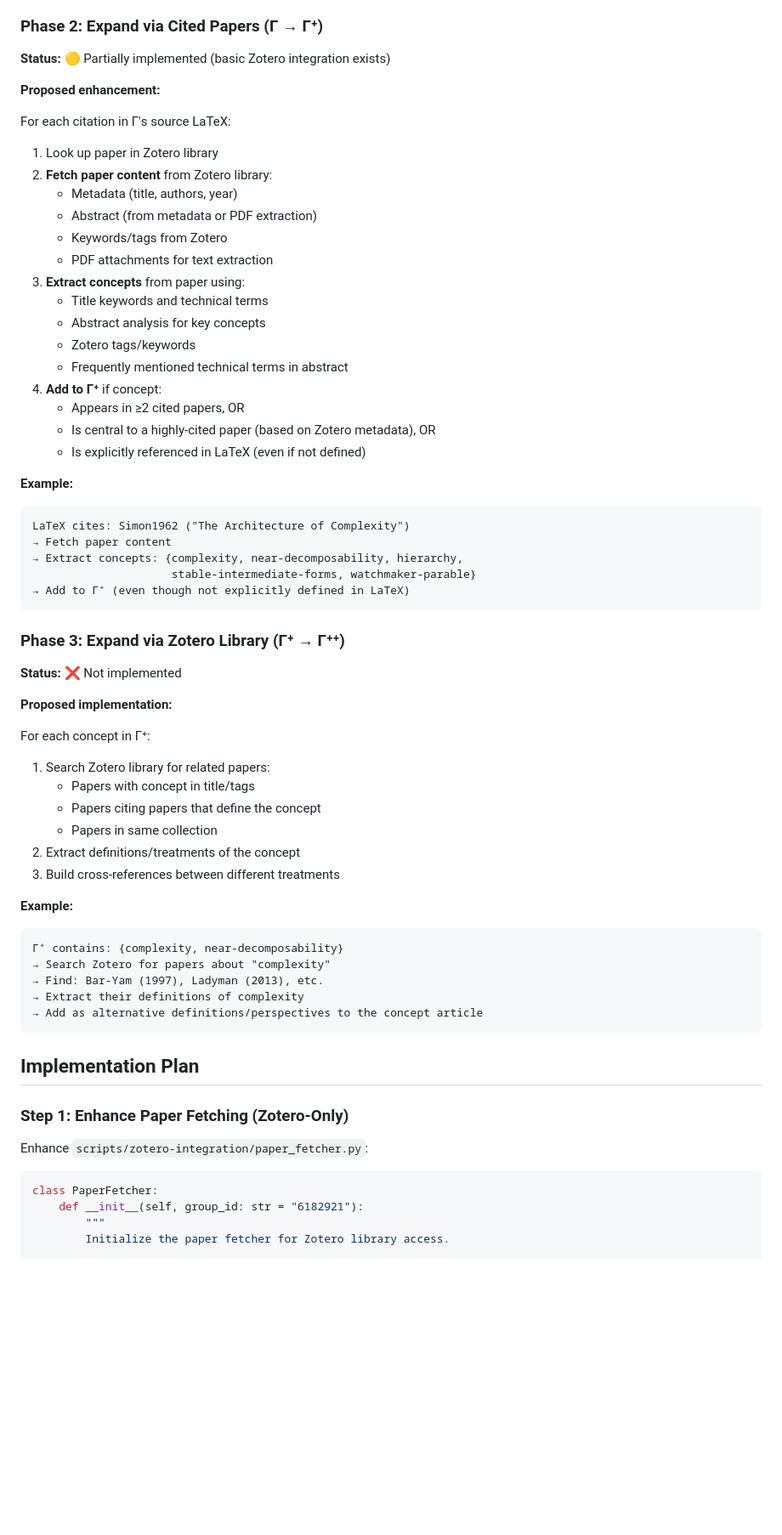
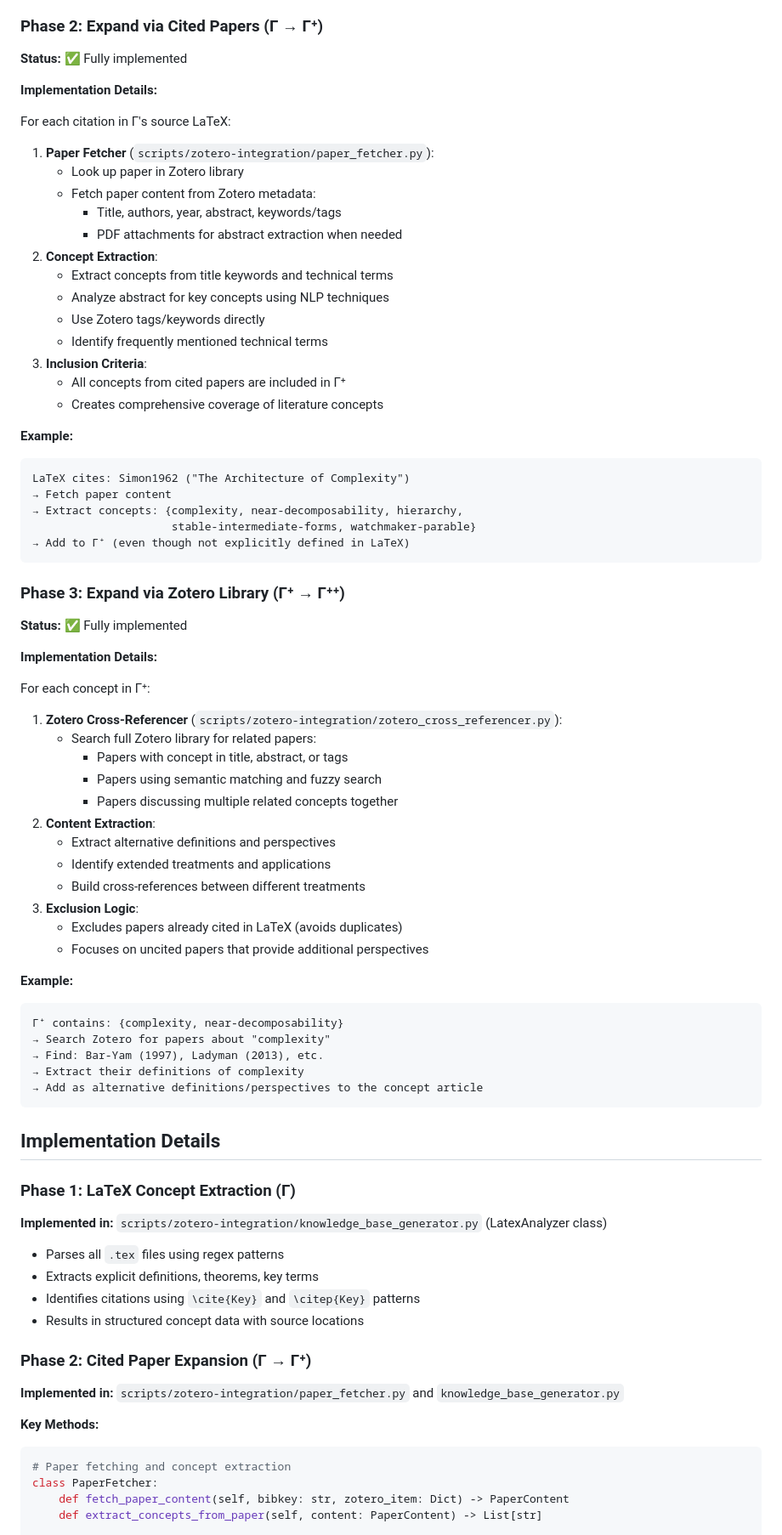
Before and after one commit to izzortsi/weird-science, a Markdown page: PROPOSAL_KNOWLEDGE_BASE_EXPANSION.md, the part around the change printed below. Shown: that part at 85% size. GitHub-like rendering; blank space fills up the shorter version.

Commit message:
feat(kb): fully implement Phase 2 and Phase 3 of knowledge base expansion with detailed implementation steps

````diff
--- a/PROPOSAL_KNOWLEDGE_BASE_EXPANSION.md
+++ b/PROPOSAL_KNOWLEDGE_BASE_EXPANSION.md
@@ -19,26 +19,24 @@ Currently, the knowledge base generation only extracts concepts **explicitly def
 - Result: **Γ** = {concept₁, concept₂, ...}
 
 ### Phase 2: Expand via Cited Papers (Γ → Γ⁺)
-**Status:** 🟡 Partially implemented (basic Zotero integration exists)
+**Status:** ✅ Fully implemented
 
-**Proposed enhancement:**
+**Implementation Details:**
 
 For each citation in Γ's source LaTeX:
-1. Look up paper in Zotero library
-2. **Fetch paper content** from Zotero library:
-   - Metadata (title, authors, year)
-   - Abstract (from metadata or PDF extraction)
-   - Keywords/tags from Zotero
-   - PDF attachments for text extraction
-3. **Extract concepts** from paper using:
-   - Title keywords and technical terms
-   - Abstract analysis for key concepts
-   - Zotero tags/keywords
-   - Frequently mentioned technical terms in abstract
-4. **Add to Γ⁺** if concept:
-   - Appears in ≥2 cited papers, OR
-   - Is central to a highly-cited paper (based on Zotero metadata), OR
-   - Is explicitly referenced in LaTeX (even if not defined)
+1. **Paper Fetcher** (`scripts/zotero-integration/paper_fetcher.py`):
+   - Look up paper in Zotero library
+   - Fetch paper content from Zotero metadata:
+     - Title, authors, year, abstract, keywords/tags
+     - PDF attachments for abstract extraction when needed
+2. **Concept Extraction**:
+   - Extract concepts from title keywords and technical terms
+   - Analyze abstract for key concepts using NLP techniques
+   - Use Zotero tags/keywords directly
+   - Identify frequently mentioned technical terms
+3. **Inclusion Criteria**:
+   - All concepts from cited papers are included in Γ⁺
+   - Creates comprehensive coverage of literature concepts
 
 **Example:**
 ```
@@ -50,17 +48,23 @@ LaTeX cites: Simon1962 ("The Architecture of Complexity")
 ```
 
 ### Phase 3: Expand via Zotero Library (Γ⁺ → Γ⁺⁺)
-**Status:** ❌ Not implemented
+**Status:** ✅ Fully implemented
 
-**Proposed implementation:**
+**Implementation Details:**
 
 For each concept in Γ⁺:
-1. Search Zotero library for related papers:
-   - Papers with concept in title/tags
-   - Papers citing papers that define the concept
-   - Papers in same collection
-2. Extract definitions/treatments of the concept
-3. Build cross-references between different treatments
+1. **Zotero Cross-Referencer** (`scripts/zotero-integration/zotero_cross_referencer.py`):
+   - Search full Zotero library for related papers:
+     - Papers with concept in title, abstract, or tags
+     - Papers using semantic matching and fuzzy search
+     - Papers discussing multiple related concepts together
+2. **Content Extraction**:
+   - Extract alternative definitions and perspectives
+   - Identify extended treatments and applications
+   - Build cross-references between different treatments
+3. **Exclusion Logic**:
+   - Excludes papers already cited in LaTeX (avoids duplicates)
+   - Focuses on uncited papers that provide additional perspectives
 
 **Example:**
 ```
@@ -71,15 +75,23 @@ For each concept in Γ⁺:
 → Add as alternative definitions/perspectives to the concept article
 ```
 
-## Implementation Plan
+## Implementation Details
 
-### Step 1: Enhance Paper Fetching (Zotero-Only)
+### Phase 1: LaTeX Concept Extraction (Γ)
+**Implemented in:** `scripts/zotero-integration/knowledge_base_generator.py` (LatexAnalyzer class)
 
-Enhance `scripts/zotero-integration/paper_fetcher.py`:
+- Parses all `.tex` files using regex patterns
+- Extracts explicit definitions, theorems, key terms
+- Identifies citations using `\cite{Key}` and `\citep{Key}` patterns
+- Results in structured concept data with source locations
 
+### Phase 2: Cited Paper Expansion (Γ → Γ⁺)
+**Implemented in:** `scripts/zotero-integration/paper_fetcher.py` and `knowledge_base_generator.py`
+
+**Key Methods:**
 ```python
+# Paper fetching and concept extraction
 class PaperFetcher:
-    def __init__(self, group_id: str = "6182921"):
-        """
-        Initialize the paper fetcher for Zotero library access.
+    def fetch_paper_content(self, bibkey: str, zotero_item: Dict) -> PaperContent
+    def extract_concepts_from_paper(self, content: PaperContent) -> List[str]
 
````
Also changed, not shown: other parts of PROPOSAL_KNOWLEDGE_BASE_EXPANSION.md (+133 -173 lines).
